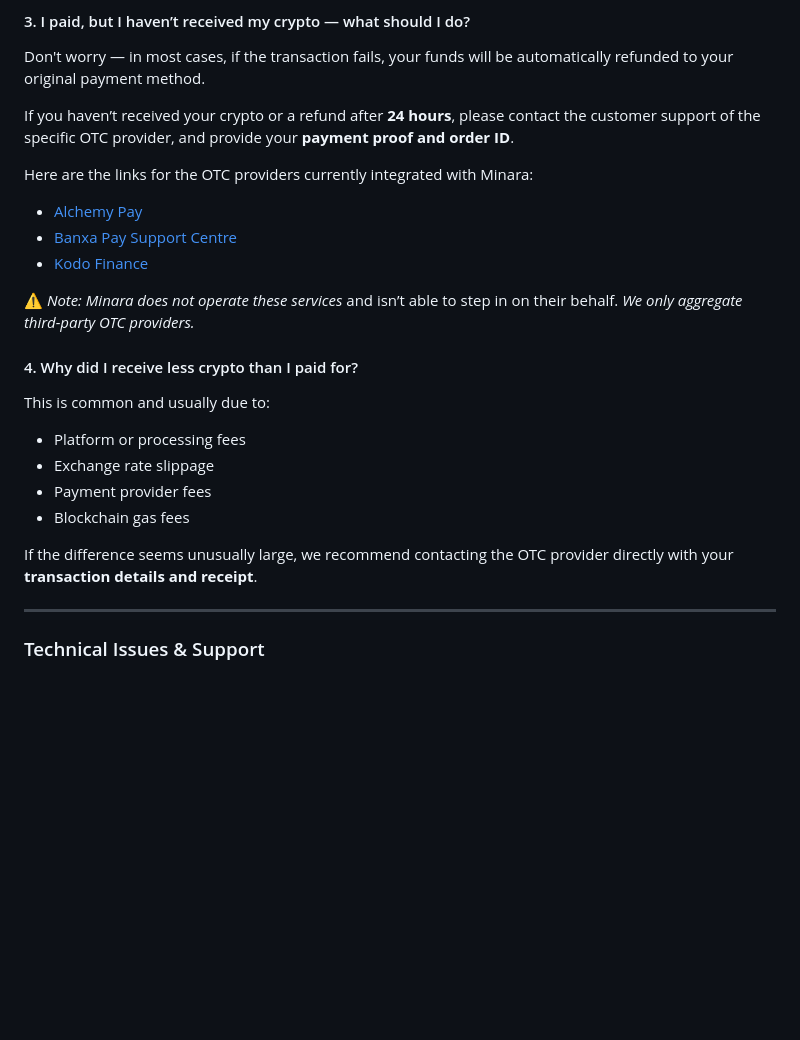
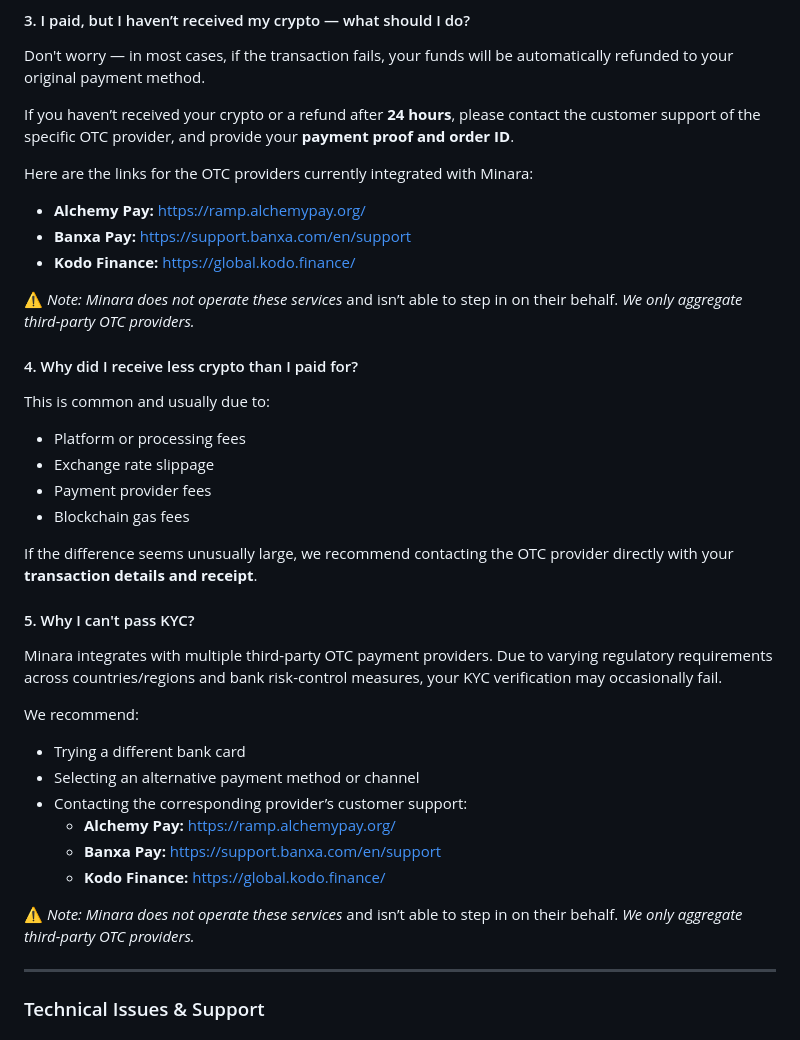
Before and after one commit to Minara-AI/Documentation, a Markdown page: faqs.md, the part around one of its changes. Drawn GitHub-style; blank space fills up the shorter version.

```diff
--- a/faqs.md
+++ b/faqs.md
@@ -140,9 +197,9 @@ If you haven’t received your crypto or a refund after **24 hours**, please con
 
 Here are the links for the OTC providers currently integrated with Minara:
 
-* [Alchemy Pay](https://ramp.alchemypay.org/)
-* [Banxa Pay Support Centre](https://support.banxa.com/en/support/home)
-* [Kodo Finance](https://global.kodo.finance/)
+* **Alchemy Pay:** [https://ramp.alchemypay.org/](https://ramp.alchemypay.org/)
+* **Banxa Pay:** [https://support.banxa.com/en/support](https://support.banxa.com/en/support)
+* **Kodo Finance:** [https://global.kodo.finance/](https://global.kodo.finance/)
 
 ⚠️ _Note: Minara does not operate these services_ and isn’t able to step in on their behalf. _We only aggregate third-party OTC providers._
 
@@ -156,6 +213,21 @@ This is common and usually due to:
 * Blockchain gas fees
 
 If the difference seems unusually large, we recommend contacting the OTC provider directly with your **transaction details and receipt**.
+
+#### 5. Why I can't pass KYC?
+
+Minara integrates with multiple third-party OTC payment providers. Due to varying regulatory requirements across countries/regions and bank risk-control measures, your KYC verification may occasionally fail.
+
+We recommend:
+
+* Trying a different bank card
+* Selecting an alternative payment method or channel
+* Contacting the corresponding provider’s customer support:
+  * **Alchemy Pay:** [https://ramp.alchemypay.org/](https://ramp.alchemypay.org/)
+  * **Banxa Pay:** [https://support.banxa.com/en/support](https://support.banxa.com/en/support)
+  * **Kodo Finance:** [https://global.kodo.finance/](https://global.kodo.finance/)
+
+⚠️ _Note: Minara does not operate these services_ and isn’t able to step in on their behalf. _We only aggregate third-party OTC providers._
 
 ***
 
```
Also changed, not shown: other parts of faqs.md (+88 -1 lines), .gitbook/assets/图片 (18).png (added).
